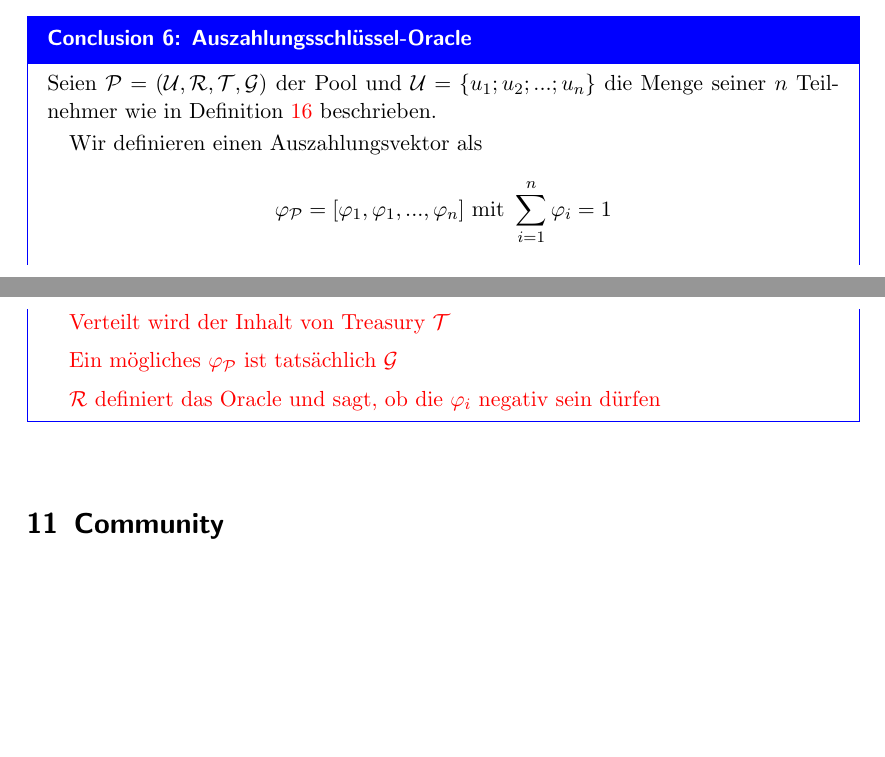
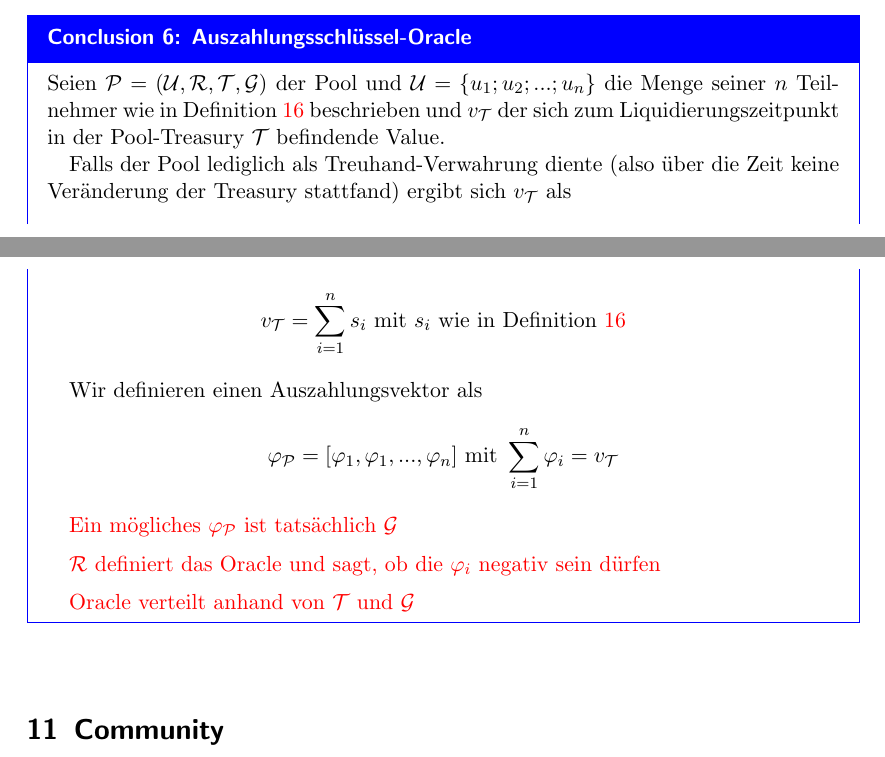
Before and after one commit to WunderPass/White-Paper, a LaTeX document (paper.tex, which reads [Pools].tex): two parts of pages 68 and 69 of 74, joined at a grey line, cut so that both start at the same text, the shorter picture padded with empty space. Compiled offline with pdfLaTeX.

Commit message:
Pools-Architektur

```diff
--- a/[Pools].tex
+++ b/[Pools].tex
@@ -288,19 +288,23 @@ Und da die Abstraktion mittels Oracle so bequem scheint, tun wir das Gleiche ebe
 \begin{Fazit}[Auszahlungsschlüssel-Oracle]
 
 Seien $\mathcal{P} = \left( \mathcal{U}, \mathcal{R}, \mathcal{T}, \mathcal{G} \right)$
-der Pool und $\mathcal{U} = \left\{ u_1; u_2;...;u_n \right\}$ die Menge seiner $n$ Teilnehmer wie in Definition \ref{defPool} beschrieben.
+der Pool und $\mathcal{U} = \left\{ u_1; u_2;...;u_n \right\}$ die Menge seiner $n$ Teilnehmer wie in Definition \ref{defPool} beschrieben und $v_{\mathcal{T}}$ der sich zum Liquidierungszeitpunkt in der Pool-Treasury $\mathcal{T}$ befindende Value.
+
+Falls der Pool lediglich als Treuhand-Verwahrung diente (also über die Zeit keine Veränderung der Treasury stattfand) ergibt sich $v_{\mathcal{T}}$ als
 
 \vspace{0.1cm}
+
+\begin{equation*}
+  v_{\mathcal{T}} = \sum_{i=1}^{n} s_i \text{ mit } s_i \text{ wie in Definition \ref{defPool}}
+\end{equation*}
+
+\vspace{0.2cm}
 
 Wir definieren einen Auszahlungsvektor als
 
 \begin{equation*}
-  \varphi_{\mathcal{P}} = [\varphi_1, \varphi_1, ..., \varphi_n] \text{ mit } \sum_{i=1}^{n} \varphi_i = 1
+  \varphi_{\mathcal{P}} = [\varphi_1, \varphi_1, ..., \varphi_n] \text{ mit } \sum_{i=1}^{n} \varphi_i = v_{\mathcal{T}}
 \end{equation*}
-
-\vspace{0.2cm}
-
-\todo{Verteilt wird der Inhalt von Treasury $\mathcal{T}$}
 
 \vspace{0.2cm}
 
@@ -310,6 +314,10 @@ Wir definieren einen Auszahlungsvektor als
 
 \todo{$\mathcal{R}$ definiert das Oracle und sagt, ob die $\varphi_i$ negativ sein dürfen}
 
+\vspace{0.2cm}
+
+\todo{Oracle verteilt anhand von $\mathcal{T}$ und $\mathcal{G}$}
+
 \end{Fazit}
 
 \vspace{0.3cm}
```
Also changed, not shown: paper.pdf, 2 other files.
